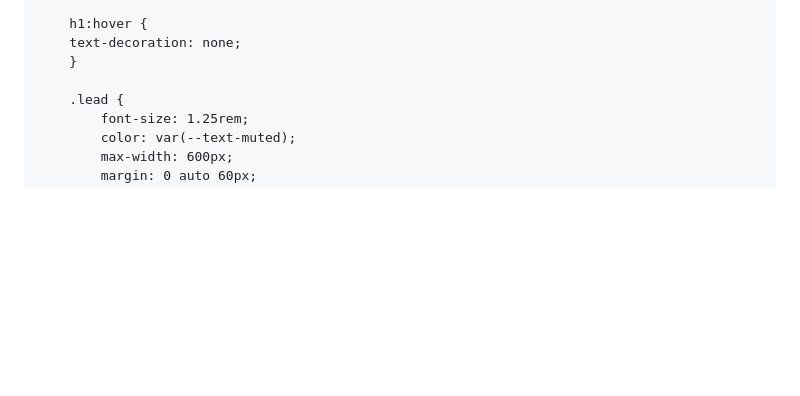
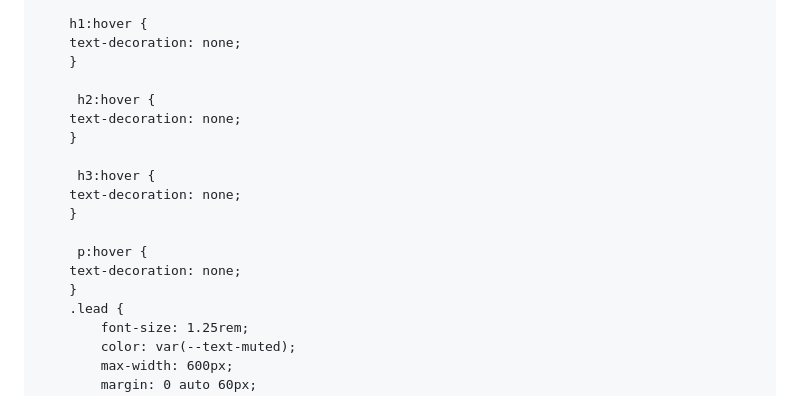
Before and after one commit to UNIIMIZE/UNIIMIZE, a Markdown page: README.md, the part around the change. Rendered like a GitHub page; blank space fills up the shorter version.

```diff
--- a/README.md
+++ b/README.md
@@ -158,6 +158,17 @@
         text-decoration: none;
         }
 
+         h2:hover {
+        text-decoration: none;
+        }
+
+         h3:hover {
+        text-decoration: none;
+        }
+
+         p:hover {
+        text-decoration: none;
+        }
         .lead {
             font-size: 1.25rem;
             color: var(--text-muted);
```
